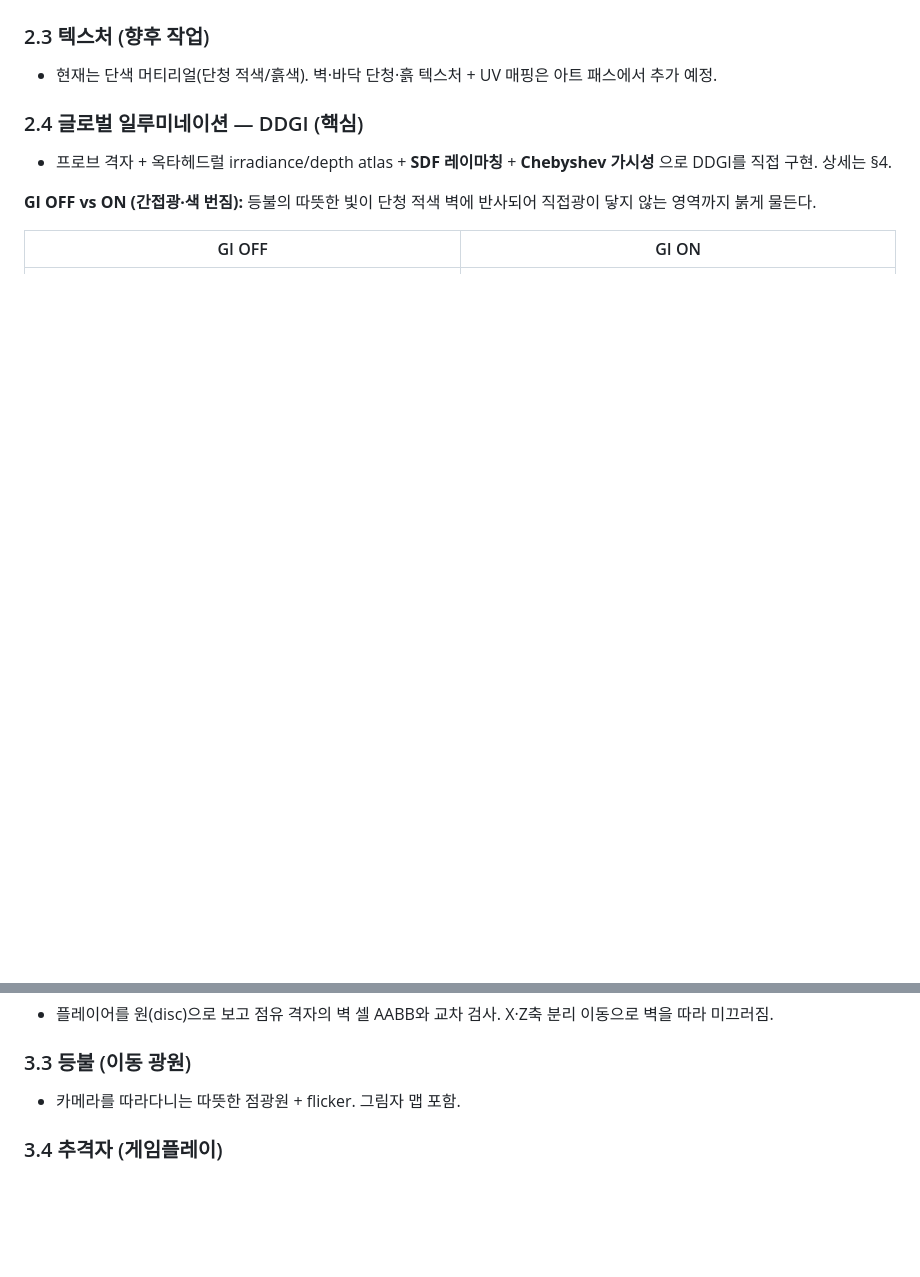
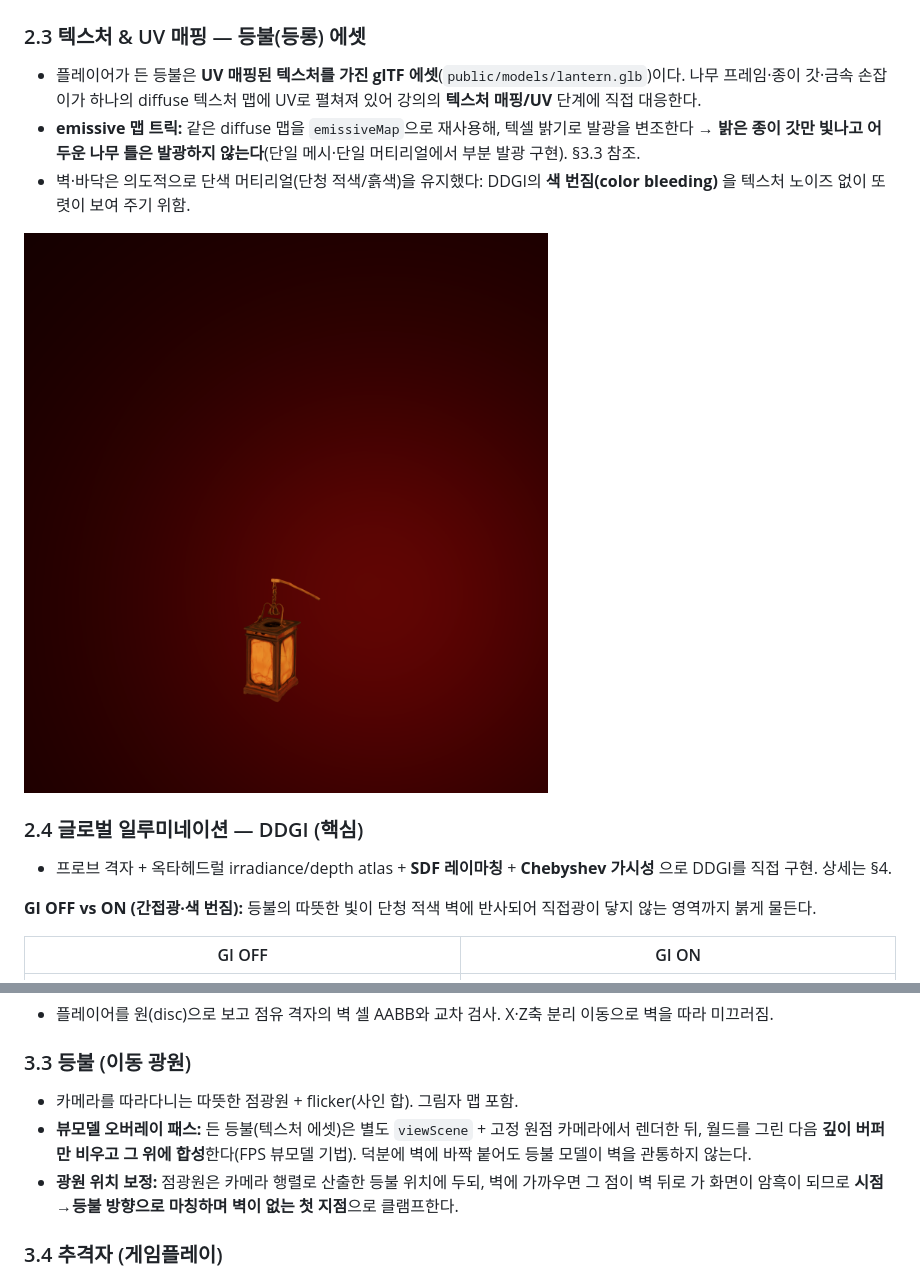
Before and after one commit to jonghunpark09093/joseon-maze, a Markdown page: REPORT.md, 2 parts joined by grey strips. GitHub-like rendering; pictures changed too: captures/lantern_texture.png (added); blank space fills up the shorter version.

Commit message:
docs: REPORT 2.3 텍스처 항목을 등불 에셋 실구현으로 채움
- '향후 작업' 플레이스홀더 제거 → UV 텍스처 + emissiveMap 종이 갓 트릭 기술
- 3.3에 뷰모델 오버레이 패스·광원 벽-마칭 클램프 설명 추가
- dev 핸들에 viewScene 노출(캡쳐용), 등불 텍스처 포트레이트 캡쳐 추가

Co-Authored-By: Claude Opus 4.8 <noreply@anthropic.com>

```diff
--- a/REPORT.md
+++ b/REPORT.md
@@ -37,8 +37,12 @@
 
 ![인게임 1인칭 — 등불 거리 감쇠](captures/ddgi_on.png)
 
-### 2.3 텍스처 (향후 작업)
-- 현재는 단색 머티리얼(단청 적색/흙색). 벽·바닥 단청·흙 텍스처 + UV 매핑은 아트 패스에서 추가 예정.
+### 2.3 텍스처 & UV 매핑 — 등불(등롱) 에셋
+- 플레이어가 든 등불은 **UV 매핑된 텍스처를 가진 glTF 에셋**(`public/models/lantern.glb`)이다. 나무 프레임·종이 갓·금속 손잡이가 하나의 diffuse 텍스처 맵에 UV로 펼쳐져 있어 강의의 **텍스처 매핑/UV** 단계에 직접 대응한다.
+- **emissive 맵 트릭:** 같은 diffuse 맵을 `emissiveMap`으로 재사용해, 텍셀 밝기로 발광을 변조한다 → **밝은 종이 갓만 빛나고 어두운 나무 틀은 발광하지 않는다**(단일 메시·단일 머티리얼에서 부분 발광 구현). §3.3 참조.
+- 벽·바닥은 의도적으로 단색 머티리얼(단청 적색/흙색)을 유지했다: DDGI의 **색 번짐(color bleeding)** 을 텍스처 노이즈 없이 또렷이 보여 주기 위함.
+
+![등불 텍스처 에셋 — UV 텍스처 + emissive 종이 갓](captures/lantern_texture.png)
 
 ### 2.4 글로벌 일루미네이션 — DDGI (핵심)
 - 프로브 격자 + 옥타헤드럴 irradiance/depth atlas + **SDF 레이마칭** + **Chebyshev 가시성** 으로 DDGI를 직접 구현. 상세는 §4.
@@ -73,7 +77,9 @@
 - 플레이어를 원(disc)으로 보고 점유 격자의 벽 셀 AABB와 교차 검사. X·Z축 분리 이동으로 벽을 따라 미끄러짐.
 
 ### 3.3 등불 (이동 광원)
-- 카메라를 따라다니는 따뜻한 점광원 + flicker. 그림자 맵 포함.
+- 카메라를 따라다니는 따뜻한 점광원 + flicker(사인 합). 그림자 맵 포함.
+- **뷰모델 오버레이 패스:** 든 등불(텍스처 에셋)은 별도 `viewScene` + 고정 원점 카메라에서 렌더한 뒤, 월드를 그린 다음 **깊이 버퍼만 비우고 그 위에 합성**한다(FPS 뷰모델 기법). 덕분에 벽에 바짝 붙어도 등불 모델이 벽을 관통하지 않는다.
+- **광원 위치 보정:** 점광원은 카메라 행렬로 산출한 등불 위치에 두되, 벽에 가까우면 그 점이 벽 뒤로 가 화면이 암흑이 되므로 **시점→등불 방향으로 마칭하며 벽이 없는 첫 지점**으로 클램프한다.
 
 ### 3.4 추격자 (게임플레이)
 - `src/pursuer.js`. 0.5초마다 점유 격자 BFS로 플레이어 셀까지 경로 재탐색, 보행 속도보다 느리게(2.7) 추적 → 길을 아는 플레이어는 탈출 가능한 긴장감.
```
Also changed, not shown: 1 other file.
